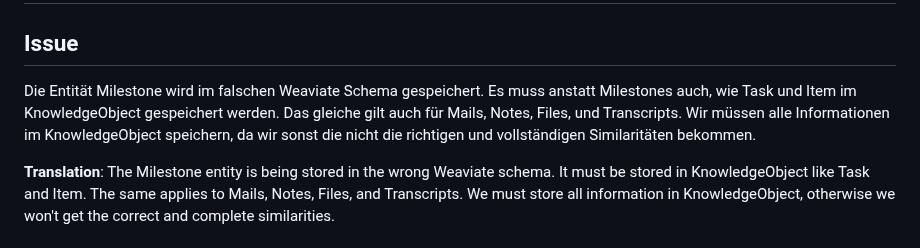
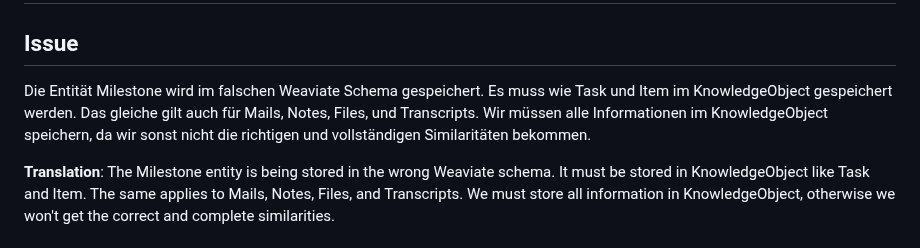
Before and after one commit to gdsanger/IdeaGraph-v1, a Markdown page: WEAVIATE_MILESTONES_FIX_SUMMARY.md, the part around the change. Drawn GitHub-style.

Commit message:
Fix German grammar in summary documentation
Co-authored-by: gdsanger <59723667+gdsanger@users.noreply.github.com>

```diff
--- a/WEAVIATE_MILESTONES_FIX_SUMMARY.md
+++ b/WEAVIATE_MILESTONES_FIX_SUMMARY.md
@@ -1,7 +1,7 @@
 # Weaviate Milestones and Context Objects Fix - Summary
 
 ## Issue
-Die Entität Milestone wird im falschen Weaviate Schema gespeichert. Es muss anstatt Milestones auch, wie Task und Item im KnowledgeObject gespeichert werden. Das gleiche gilt auch für Mails, Notes, Files, und Transcripts. Wir müssen alle Informationen im KnowledgeObject speichern, da wir sonst die nicht die richtigen und vollständigen Similaritäten bekommen.
+Die Entität Milestone wird im falschen Weaviate Schema gespeichert. Es muss wie Task und Item im KnowledgeObject gespeichert werden. Das gleiche gilt auch für Mails, Notes, Files, und Transcripts. Wir müssen alle Informationen im KnowledgeObject speichern, da wir sonst nicht die richtigen und vollständigen Similaritäten bekommen.
 
 **Translation**: The Milestone entity is being stored in the wrong Weaviate schema. It must be stored in KnowledgeObject like Task and Item. The same applies to Mails, Notes, Files, and Transcripts. We must store all information in KnowledgeObject, otherwise we won't get the correct and complete similarities.
 
```
